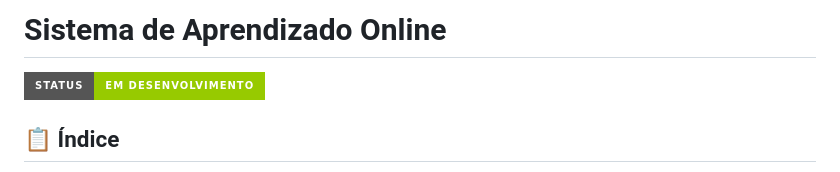
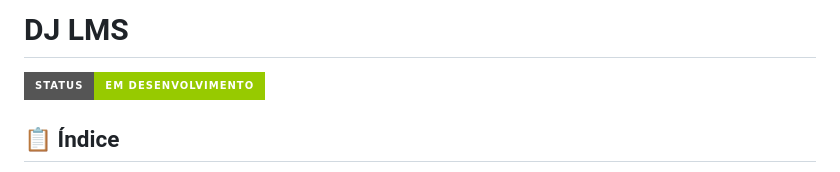
Before and after one commit to robertorondineli/LMS, a Markdown page: README.md, the part around the change. Drawn GitHub-style; badges without logos.

```diff
--- a/README.md
+++ b/README.md
@@ -1,4 +1,4 @@
-# Sistema de Aprendizado Online
+# DJ LMS
 ![Badge em Desenvolvimento](http://img.shields.io/static/v1?label=STATUS&message=EM%20DESENVOLVIMENTO&color=GREEN&style=for-the-badge)
 
 ## 📋 Índice
```
